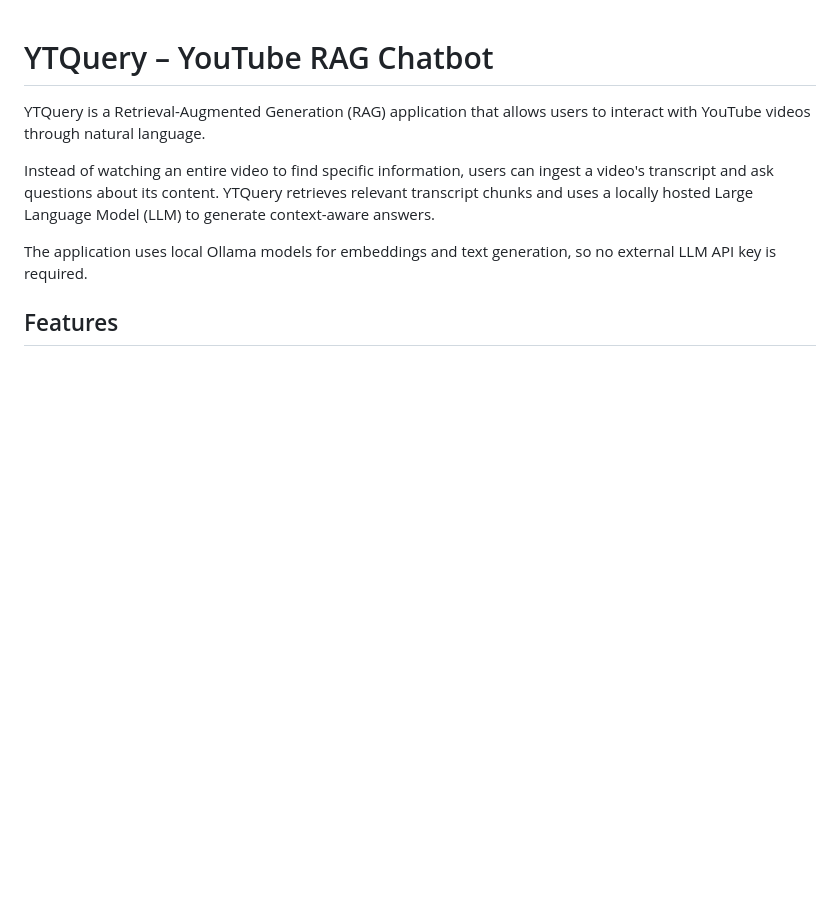
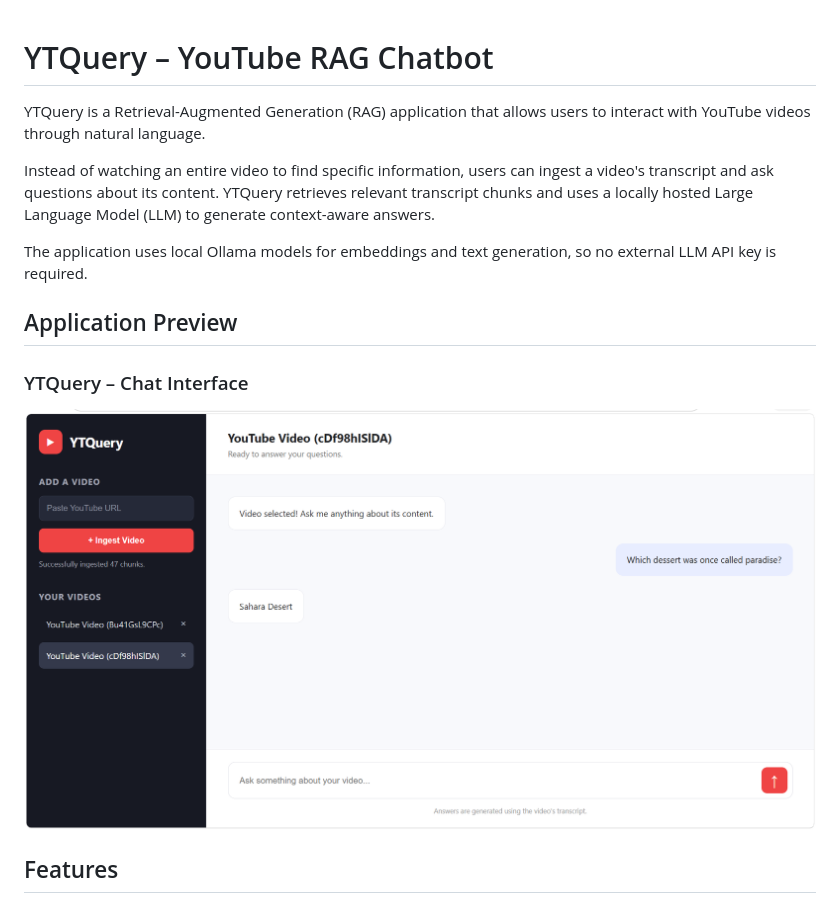
Before and after one commit to adityadesity/YTQuery, a Markdown page: README.md, the part around the change. Drawn GitHub-style; pictures changed too: screenshots/ytquery-ui.png (added); blank space fills up the shorter version.

```diff
--- a/README.md
+++ b/README.md
@@ -6,6 +6,13 @@ YTQuery is a Retrieval-Augmented Generation (RAG) application that allows users
 Instead of watching an entire video to find specific information, users can ingest a video's transcript and ask questions about its content. YTQuery retrieves relevant transcript chunks and uses a locally hosted Large Language Model (LLM) to generate context-aware answers.
 
 The application uses local Ollama models for embeddings and text generation, so no external LLM API key is required.
+
+## Application Preview
+
+### YTQuery – Chat Interface
+
+![YTQuery UI](screenshots/ytquery-ui.png)
+
 
 ## Features
 
```
